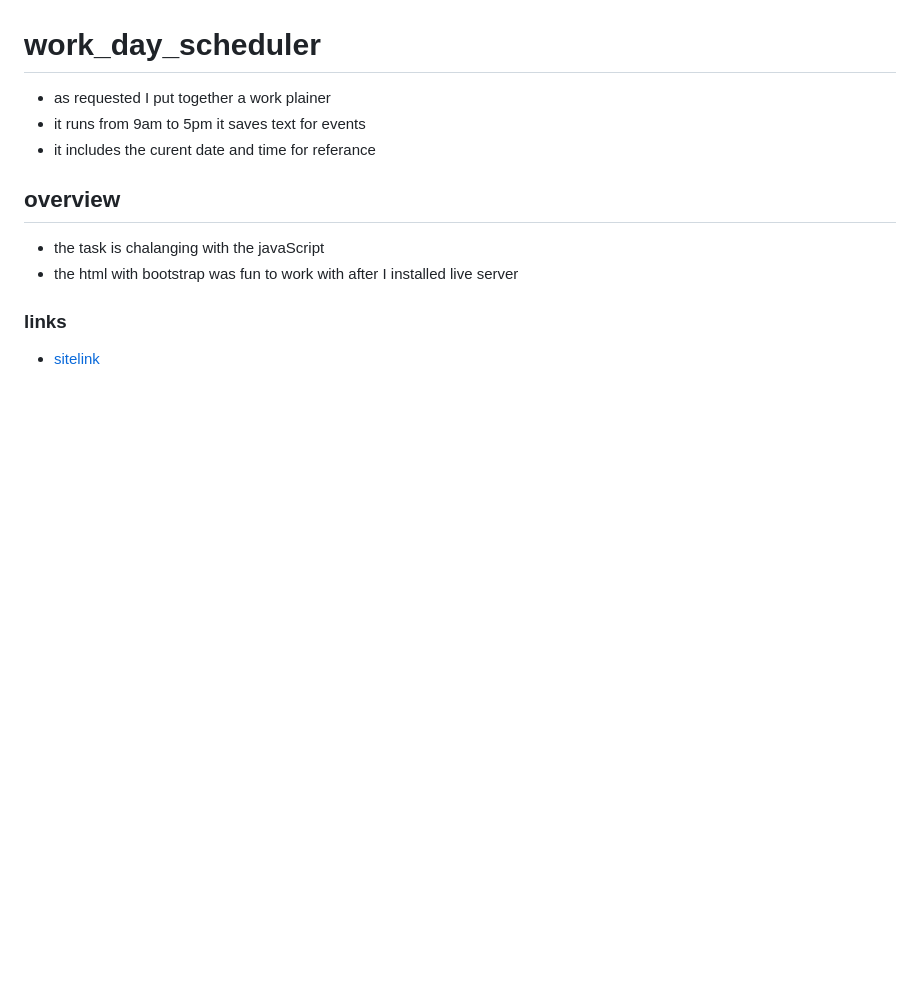
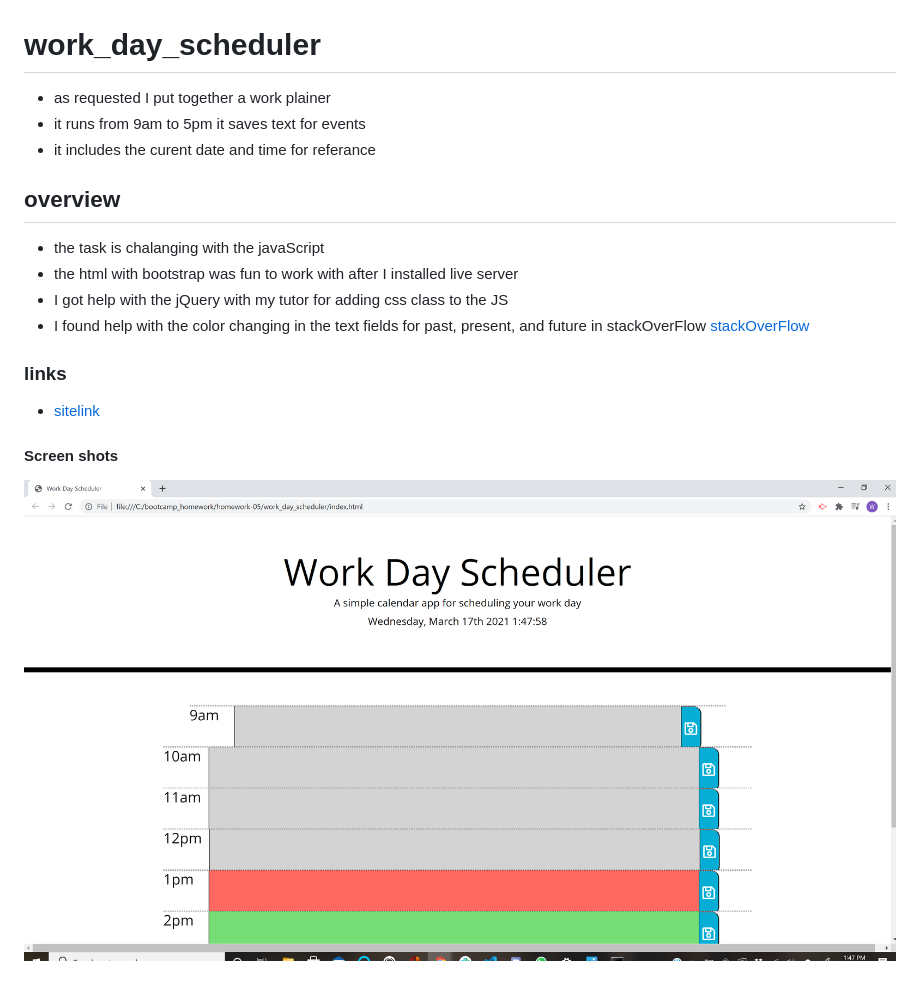
Before and after one commit to WAN2748/work_day_scheduler, a Markdown page: README.md, the part around the change. GitHub-like rendering; pictures changed too: workdayplaner.png (added); blank space fills up the shorter version.

Commit message:
added screenshot to readme

```diff
--- a/README.md
+++ b/README.md
@@ -6,7 +6,15 @@
 ## overview
 * the task is chalanging with the javaScript
 * the html with bootstrap was fun to work with after I installed live server
+* I got help with the jQuery with my tutor for adding css class to the JS
+* I found help with the color changing in the text fields for past, present, and future in stackOverFlow
+[stackOverFlow](https://stackoverflow.com/questions/19004950/how-to-compare-time-in-javascript)
+
 
 ### links
 
 * [sitelink](https://wan2748.github.io/work_day_scheduler/.)
+
+#### Screen shots
+
+![screenshot](workdayplaner.png)
```
